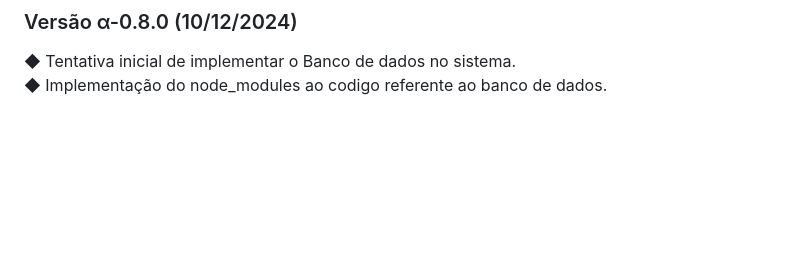
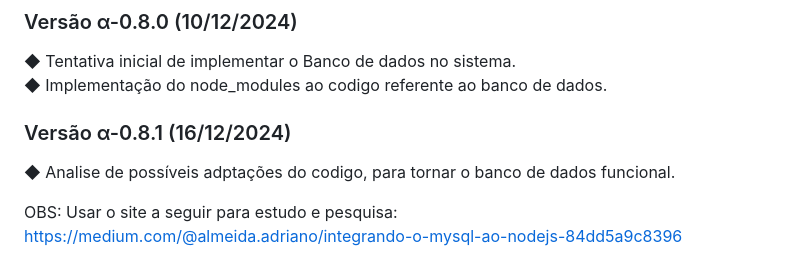
Before and after one commit to DuqueIguro/JiuClass, a Markdown page: README.md, the part around the change. Rendered like a GitHub page; blank space fills up the shorter version.

Commit message:
Analise de Adpatações

```diff
--- a/README.md
+++ b/README.md
@@ -91,3 +91,11 @@ Projeto de LDS
   ◆ Tentativa inicial de implementar o Banco de dados no sistema. <br />
   ◆ Implementação do node_modules ao codigo referente ao banco de dados. <br />
 </p>
+
+### Versão α-0.8.1 (16/12/2024)
+
+<p>
+  ◆ Analise de possíveis adptações do codigo, para tornar o banco de dados funcional. <br />
+
+  OBS: Usar o site a seguir para estudo e pesquisa: https://medium.com/@almeida.adriano/integrando-o-mysql-ao-nodejs-84dd5a9c8396<br />
+</p>
```
